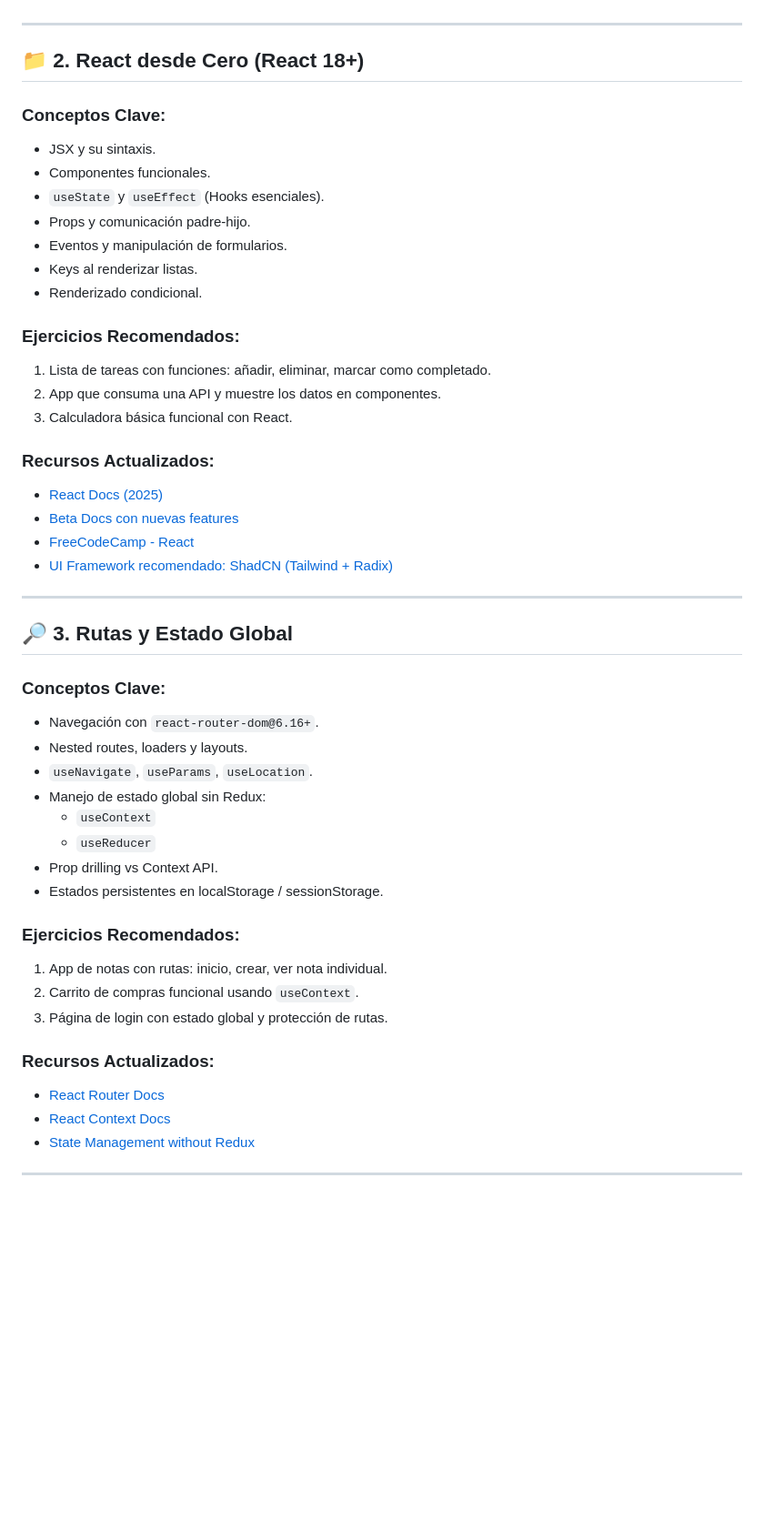
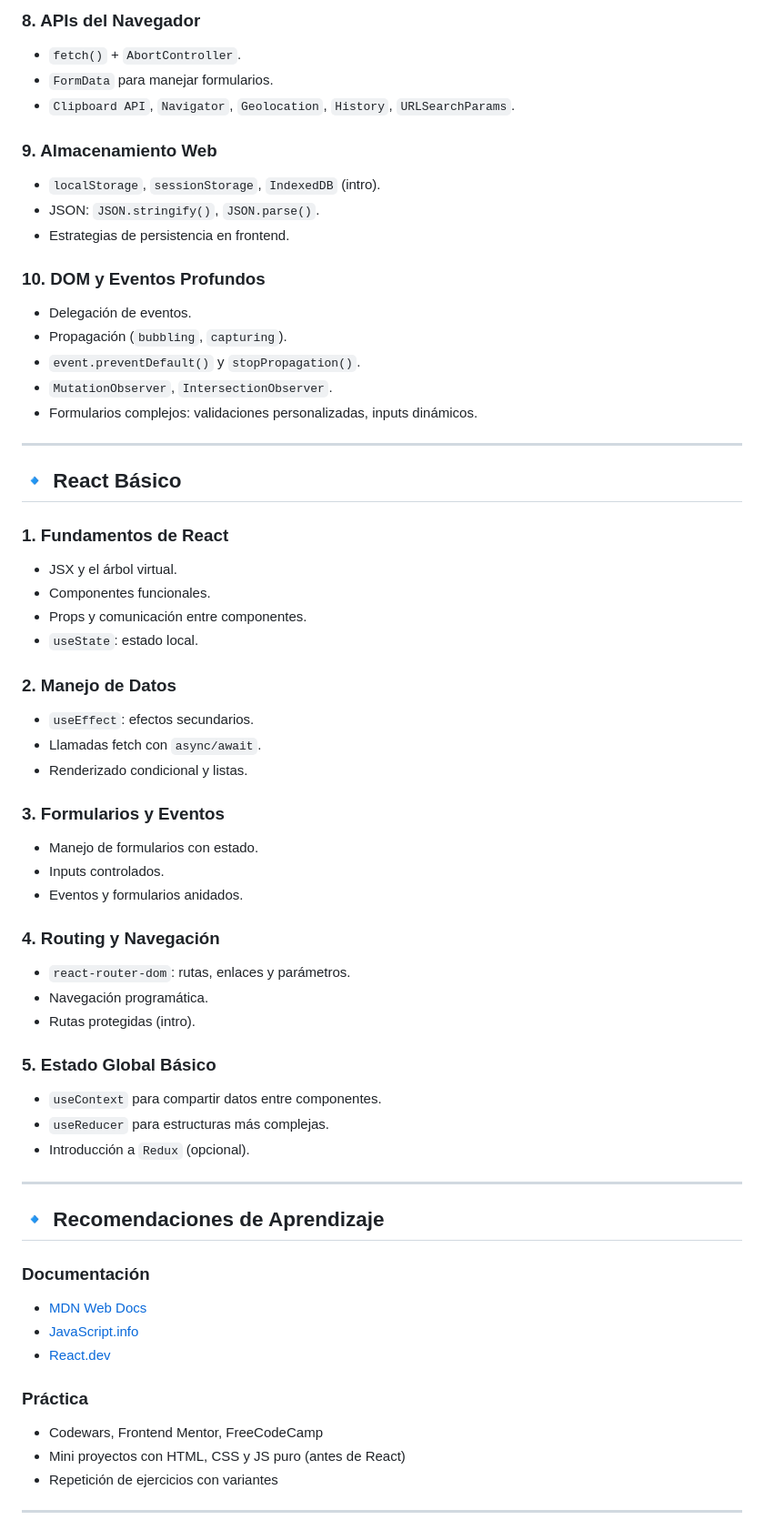
Before and after one commit to crisilto/opo-tech, a Markdown page: UVE/README.md, the part around the change printed below. Shown: that part at 91% size. Drawn GitHub-style; blank space fills up the shorter version.

```diff
--- a/UVE/README.md
+++ b/UVE/README.md
@@ -26,51 +57,63 @@ El objetivo de esta unidad es dominar JavaScript intermedio y React (versión 18
+### **8. APIs del Navegador**
+- `fetch()` + `AbortController`.
+- `FormData` para manejar formularios.
+- `Clipboard API`, `Navigator`, `Geolocation`, `History`, `URLSearchParams`.
+
+### **9. Almacenamiento Web**
+- `localStorage`, `sessionStorage`, `IndexedDB` (intro).
+- JSON: `JSON.stringify()`, `JSON.parse()`.
+- Estrategias de persistencia en frontend.
+
+### **10. DOM y Eventos Profundos**
+- Delegación de eventos.
+- Propagación (`bubbling`, `capturing`).
+- `event.preventDefault()` y `stopPropagation()`.
+- `MutationObserver`, `IntersectionObserver`.
+- Formularios complejos: validaciones personalizadas, inputs dinámicos.
 
 ---
 
-## 📁 2. React desde Cero (React 18+)
+## 🔹 React Básico
 
-### Conceptos Clave:
-- JSX y su sintaxis.
+### **1. Fundamentos de React**
+- JSX y el árbol virtual.
 - Componentes funcionales.
-- `useState` y `useEffect` (Hooks esenciales).
-- Props y comunicación padre-hijo.
-- Eventos y manipulación de formularios.
-- Keys al renderizar listas.
-- Renderizado condicional.
+- Props y comunicación entre componentes.
+- `useState`: estado local.
 
-### Ejercicios Recomendados:
-1. Lista de tareas con funciones: añadir, eliminar, marcar como completado.
-2. App que consuma una API y muestre los datos en componentes.
-3. Calculadora básica funcional con React.
+### **2. Manejo de Datos**
+- `useEffect`: efectos secundarios.
+- Llamadas fetch con `async/await`.
+- Renderizado condicional y listas.
 
-### Recursos Actualizados:
-- [React Docs (2025)](https://react.dev/learn)
-- [Beta Docs con nuevas features](https://beta.reactjs.org/)
-- [FreeCodeCamp - React](https://www.freecodecamp.org/learn/front-end-development-libraries/react/)
-- [UI Framework recomendado: ShadCN (Tailwind + Radix)](https://ui.shadcn.com/)
+### **3. Formularios y Eventos**
+- Manejo de formularios con estado.
+- Inputs controlados.
+- Eventos y formularios anidados.
+
+### **4. Routing y Navegación**
+- `react-router-dom`: rutas, enlaces y parámetros.
+- Navegación programática.
+- Rutas protegidas (intro).
+
+### **5. Estado Global Básico**
+- `useContext` para compartir datos entre componentes.
+- `useReducer` para estructuras más complejas.
+- Introducción a `Redux` (opcional).
 
 ---
 
-## 🔎 3. Rutas y Estado Global
+## 🔹 Recomendaciones de Aprendizaje
 
-### Conceptos Clave:
-- Navegación con `react-router-dom@6.16+`.
-- Nested routes, loaders y layouts.
-- `useNavigate`, `useParams`, `useLocation`.
-- Manejo de estado global sin Redux:
-  - `useContext`
-  - `useReducer`
-- Prop drilling vs Context API.
-- Estados persistentes en localStorage / sessionStorage.
+### Documentación
+- [MDN Web Docs](https://developer.mozilla.org/es/docs/Web/JavaScript)
+- [JavaScript.info](https://javascript.info/)
+- [React.dev](https://react.dev/learn)
 
-### Ejercicios Recomendados:
-1. App de notas con rutas: inicio, crear, ver nota individual.
-2. Carrito de compras funcional usando `useContext`.
-3. Página de login con estado global y protección de rutas.
-
-### Recursos Actualizados:
-- [React Router Docs](https://reactrouter.com/en/main)
-- [React Context Docs](https://react.dev/reference/react/useContext)
-- [State Management without Redux](https://kentcdodds.com/blog/how-to-use-react-context-effectively)
+### Práctica
+- Codewars, Frontend Mentor, FreeCodeCamp
+- Mini proyectos con HTML, CSS y JS puro (antes de React)
+- Repetición de ejercicios con variantes
 
 ---
 
```
Also changed, not shown: other parts of UVE/README.md (+50 -43 lines).
